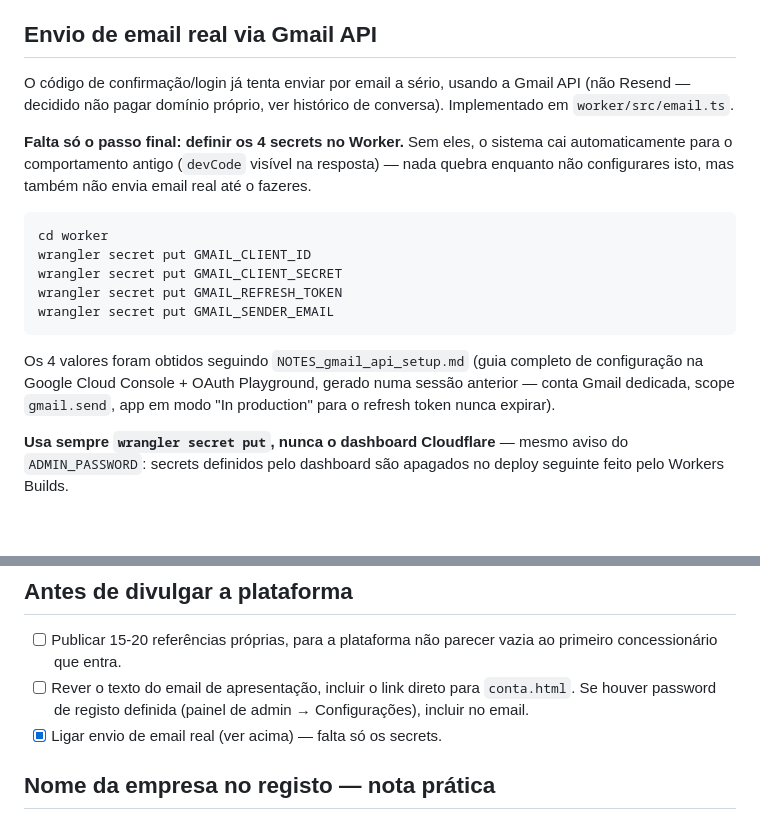
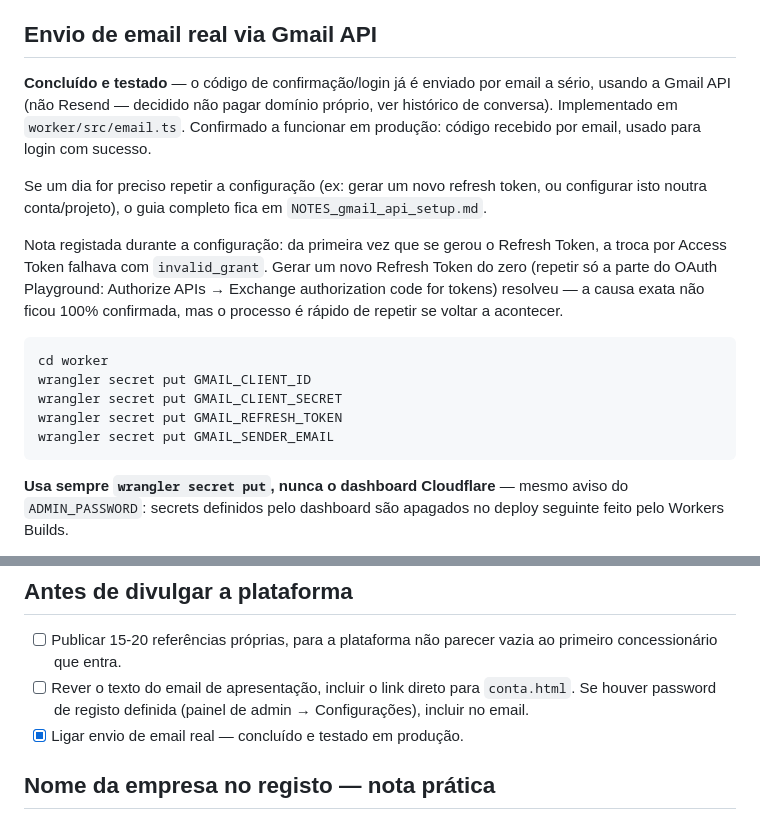
Before and after one commit to rubsil/pecas-renault, a Markdown page: NOTES.md, 2 parts joined by grey strips. Drawn GitHub-style; blank space fills up the shorter version.

Commit message:
Confirma envio de email real via Gmail API a funcionar em produção
Testado de ponta a ponta: código de login recebido por email, usado
com sucesso. Registada nota sobre o invalid_grant que aconteceu na
primeira tentativa de troca do refresh token -- resolvido gerando um
novo do zero, causa exata não confirmada mas processo rápido de
repetir se necessário.

````diff
--- a/NOTES.md
+++ b/NOTES.md
@@ -133,14 +133,22 @@ email corrigido é mesmo válido antes de voltar a servir para login.
 
 ## Envio de email real via Gmail API
 
-O código de confirmação/login já tenta enviar por email a sério,
-usando a Gmail API (não Resend — decidido não pagar domínio próprio,
-ver histórico de conversa). Implementado em `worker/src/email.ts`.
+**Concluído e testado** — o código de confirmação/login já é enviado
+por email a sério, usando a Gmail API (não Resend — decidido não
+pagar domínio próprio, ver histórico de conversa). Implementado em
+`worker/src/email.ts`. Confirmado a funcionar em produção: código
+recebido por email, usado para login com sucesso.
 
-**Falta só o passo final: definir os 4 secrets no Worker.** Sem eles,
-o sistema cai automaticamente para o comportamento antigo (`devCode`
-visível na resposta) — nada quebra enquanto não configurares isto,
-mas também não envia email real até o fazeres.
+Se um dia for preciso repetir a configuração (ex: gerar um novo
+refresh token, ou configurar isto noutra conta/projeto), o guia
+completo fica em `NOTES_gmail_api_setup.md`.
+
+Nota registada durante a configuração: da primeira vez que se gerou o
+Refresh Token, a troca por Access Token falhava com `invalid_grant`.
+Gerar um novo Refresh Token do zero (repetir só a parte do OAuth
+Playground: Authorize APIs → Exchange authorization code for tokens)
+resolveu — a causa exata não ficou 100% confirmada, mas o processo é
+rápido de repetir se voltar a acontecer.
 
 ```bash
 cd worker
@@ -149,12 +157,6 @@ wrangler secret put GMAIL_CLIENT_SECRET
 wrangler secret put GMAIL_REFRESH_TOKEN
 wrangler secret put GMAIL_SENDER_EMAIL
 ```
-
-Os 4 valores foram obtidos seguindo `NOTES_gmail_api_setup.md` (guia
-completo de configuração na Google Cloud Console + OAuth Playground,
-gerado numa sessão anterior — conta Gmail dedicada, scope
-`gmail.send`, app em modo "In production" para o refresh token nunca
-expirar).
 
 **Usa sempre `wrangler secret put`, nunca o dashboard Cloudflare** —
 mesmo aviso do `ADMIN_PASSWORD`: secrets definidos pelo dashboard são
@@ -172,7 +174,7 @@ confirma que o email chega à caixa de correio, em vez de aparecer
 - [ ] Rever o texto do email de apresentação, incluir o link direto
       para `conta.html`. Se houver password de registo definida
       (painel de admin → Configurações), incluir no email.
-- [x] Ligar envio de email real (ver acima) — falta só os secrets.
+- [x] Ligar envio de email real — concluído e testado em produção.
 
 ## Nome da empresa no registo — nota prática
 
````
